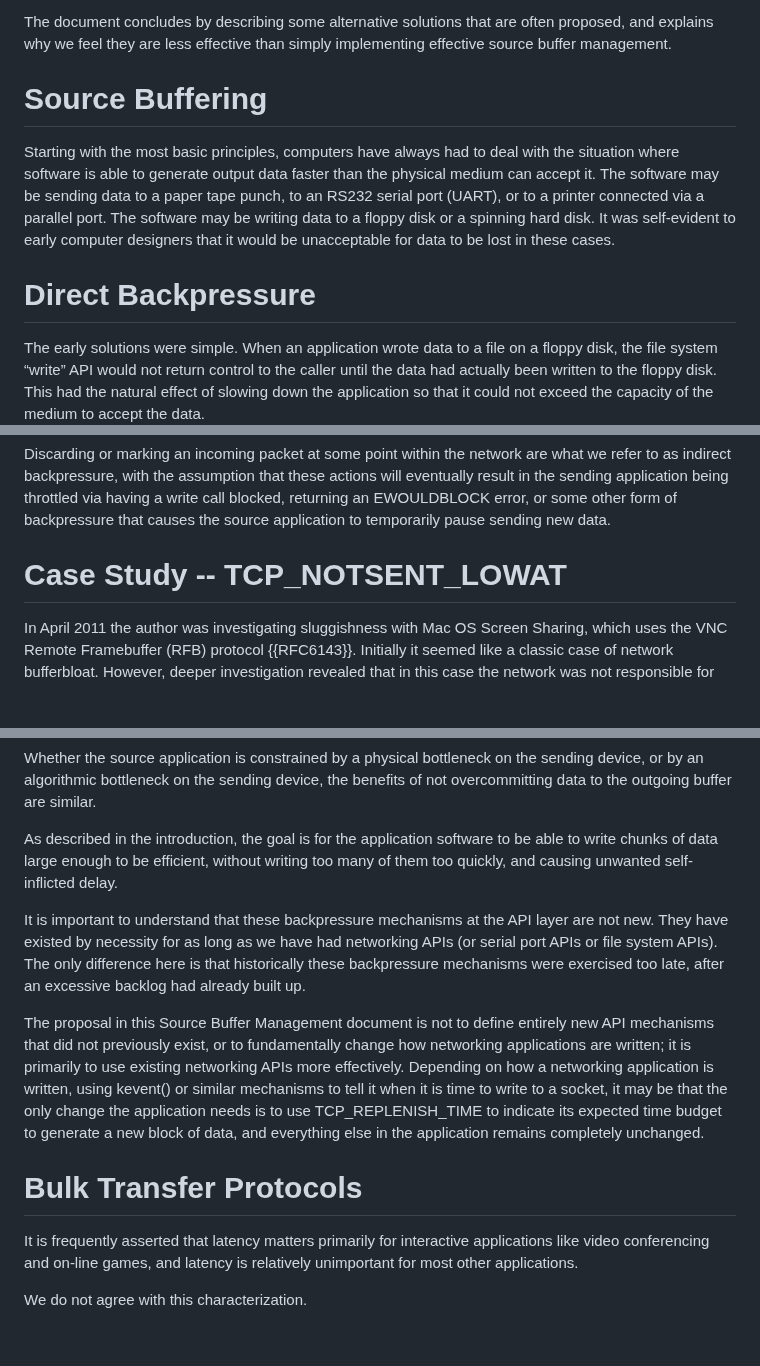
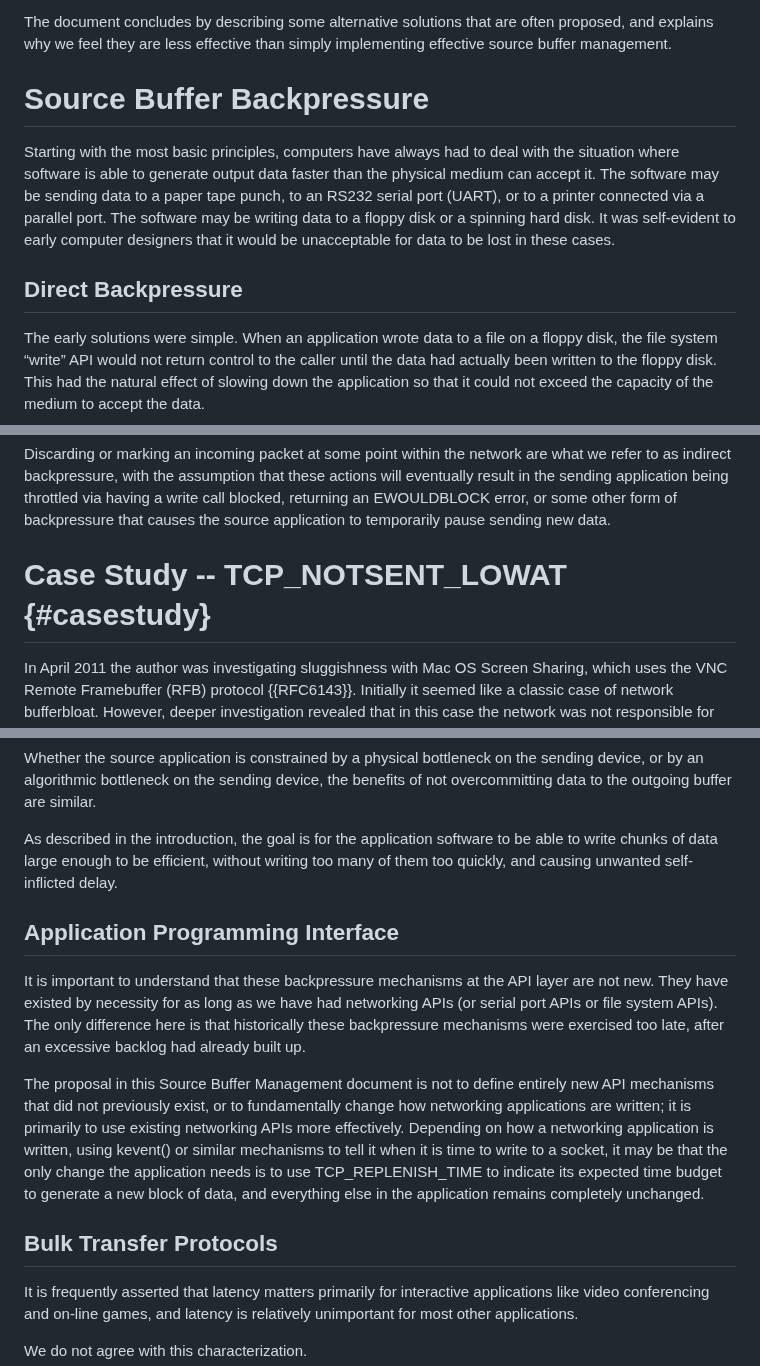
Before and after one commit to StuartCheshire/draft-cheshire-sbm, a Markdown page: draft-cheshire-sbm.md, 3 parts joined by grey strips. GitHub-like rendering; blank space fills up the shorter version.

Commit message:
Update headings

```diff
--- a/draft-cheshire-sbm.md
+++ b/draft-cheshire-sbm.md
@@ -156,7 +156,7 @@ solutions that are often proposed, and explains
 why we feel they are less effective than simply
 implementing effective source buffer management.
 
-# Source Buffering
+# Source Buffer Backpressure
 
 Starting with the most basic principles,
 computers have always had to deal with the situation
@@ -170,7 +170,7 @@ or a spinning hard disk.
 It was self-evident to early computer designers that it would
 be unacceptable for data to be lost in these cases.
 
-# Direct Backpressure
+## Direct Backpressure
 
 The early solutions were simple.
 When an application wrote data to a file on a floppy disk,
@@ -331,7 +331,7 @@ or some other form of backpressure that
 causes the source application
 to temporarily pause sending new data.
 
-# Case Study -- TCP\_NOTSENT\_LOWAT
+# Case Study -- TCP\_NOTSENT\_LOWAT {#casestudy}
 
 In April 2011 the author was investigating
 sluggishness with Mac OS Screen Sharing,
@@ -689,6 +693,8 @@ write chunks of data large enough to be efficient,
 without writing too many of them too quickly,
 and causing unwanted self-inflicted delay.
 
+## Application Programming Interface
+
 It is important to understand that these
 backpressure mechanisms at the API layer are not new.
 They have existed by necessity for as long as we have had
@@ -712,7 +718,7 @@ its expected time budget to generate a new block
 of data, and everything else in the application
 remains completely unchanged.
 
-# Bulk Transfer Protocols
+## Bulk Transfer Protocols
 
 It is frequently asserted that latency matters primarily for
 interactive applications like video conferencing and on-line games,
```
Also changed, not shown: other parts of draft-cheshire-sbm.md (+6 -2 lines).
